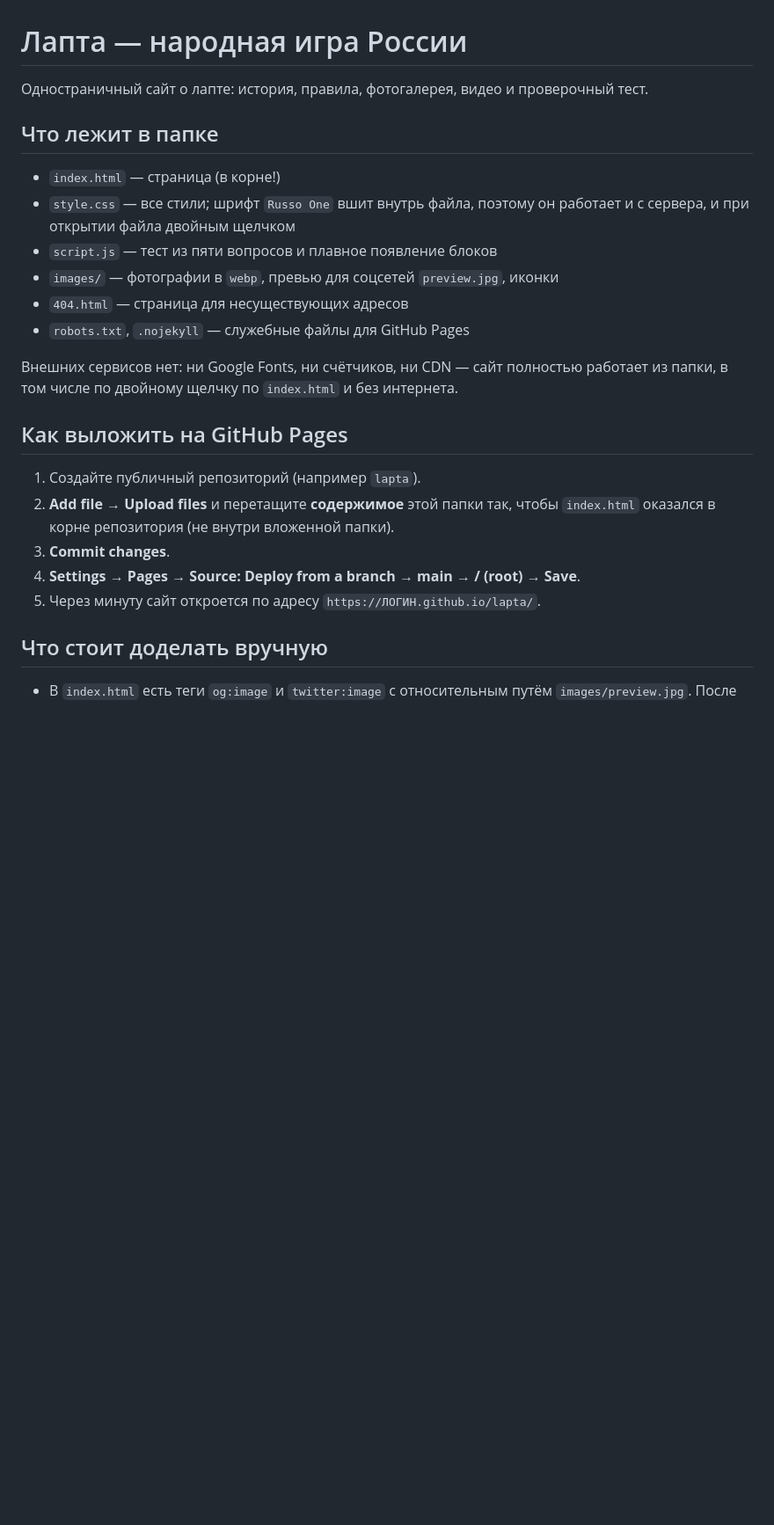
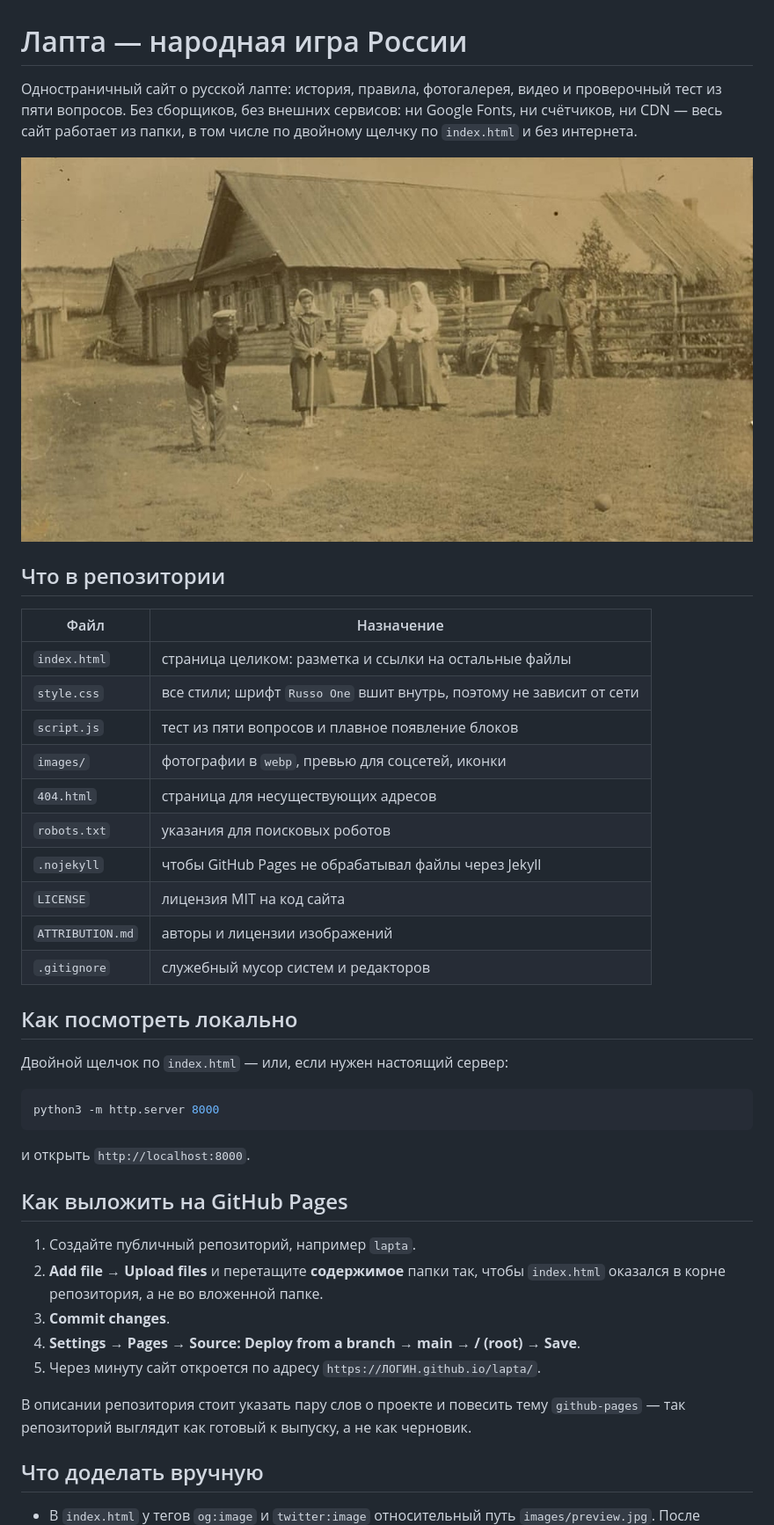
Before and after one commit to laptaRF/lapta, a Markdown page: README.md, the part around one of its changes. Shown at 88% size. Rendered like a GitHub page; pictures changed too: images/preview.jpg; blank space fills up the shorter version.

````diff
--- a/README.md
+++ b/README.md
@@ -1,29 +1,50 @@
 # Лапта — народная игра России
 
-Одностраничный сайт о лапте: история, правила, фотогалерея, видео и проверочный тест.
+Одностраничный сайт о русской лапте: история, правила, фотогалерея, видео
+и проверочный тест из пяти вопросов. Без сборщиков, без внешних сервисов:
+ни Google Fonts, ни счётчиков, ни CDN — весь сайт работает из папки,
+в том числе по двойному щелчку по `index.html` и без интернета.
 
-## Что лежит в папке
+![Как выглядит сайт](images/preview.jpg)
 
-- `index.html` — страница (в корне!)
-- `style.css` — все стили; шрифт `Russo One` вшит внутрь файла, поэтому он работает и с сервера, и при открытии файла двойным щелчком
-- `script.js` — тест из пяти вопросов и плавное появление блоков
-- `images/` — фотографии в `webp`, превью для соцсетей `preview.jpg`, иконки
-- `404.html` — страница для несуществующих адресов
-- `robots.txt`, `.nojekyll` — служебные файлы для GitHub Pages
+## Что в репозитории
 
-Внешних сервисов нет: ни Google Fonts, ни счётчиков, ни CDN — сайт полностью работает
-из папки, в том числе по двойному щелчку по `index.html` и без интернета.
+| Файл | Назначение |
+| --- | --- |
+| `index.html` | страница целиком: разметка и ссылки на остальные файлы |
+| `style.css` | все стили; шрифт `Russo One` вшит внутрь, поэтому не зависит от сети |
+| `script.js` | тест из пяти вопросов и плавное появление блоков |
+| `images/` | фотографии в `webp`, превью для соцсетей, иконки |
+| `404.html` | страница для несуществующих адресов |
+| `robots.txt` | указания для поисковых роботов |
+| `.nojekyll` | чтобы GitHub Pages не обрабатывал файлы через Jekyll |
+| `LICENSE` | лицензия MIT на код сайта |
+| `ATTRIBUTION.md` | авторы и лицензии изображений |
+| `.gitignore` | служебный мусор систем и редакторов |
+
+## Как посмотреть локально
+
+Двойной щелчок по `index.html` — или, если нужен настоящий сервер:
+
+```bash
+python3 -m http.server 8000
+```
+
+и открыть `http://localhost:8000`.
 
 ## Как выложить на GitHub Pages
 
-1. Создайте публичный репозиторий (например `lapta`).
-2. **Add file → Upload files** и перетащите **содержимое** этой папки так, чтобы
-   `index.html` оказался в корне репозитория (не внутри вложенной папки).
+1. Создайте публичный репозиторий, например `lapta`.
+2. **Add file → Upload files** и перетащите **содержимое** папки так, чтобы
+   `index.html` оказался в корне репозитория, а не во вложенной папке.
 3. **Commit changes**.
 4. **Settings → Pages → Source: Deploy from a branch → main → / (root) → Save**.
 5. Через минуту сайт откроется по адресу `https://ЛОГИН.github.io/lapta/`.
 
-## Что стоит доделать вручную
+В описании репозитория стоит указать пару слов о проекте и повесить тему
+`github-pages` — так репозиторий выглядит как готовый к выпуску, а не как черновик.
 
-- В `index.html` есть теги `og:image` и `twitter:image` с относительным путём
+## Что доделать вручную
+
+- В `index.html` у тегов `og:image` и `twitter:image` относительный путь
   `images/preview.jpg`. После публикации замените его на полный адрес вида
````
Also changed, not shown: other parts of README.md (+17 -7 lines), ATTRIBUTION.md (added, +39 -0 lines), 7 other files.
